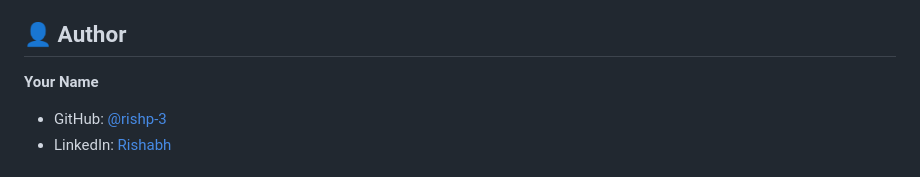
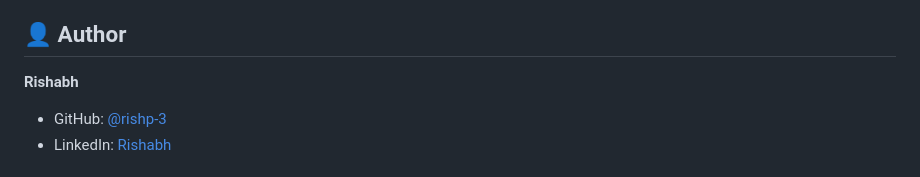
Before and after one commit to Rishp-3/21-Frontend-Peroject, a Markdown page: README.md, the part around the change. GitHub-like rendering.

```diff
--- a/README.md
+++ b/README.md
@@ -221,7 +221,7 @@ Contributions, issues, and feature requests are welcome!
 
 ## 👤 Author
 
-**Your Name**
+**Rishabh**
 - GitHub: [@rishp-3](https://github.com/rishp-3)
 - LinkedIn: [Rishabh](https://linkedin.com/in/rishp3)
 
```
